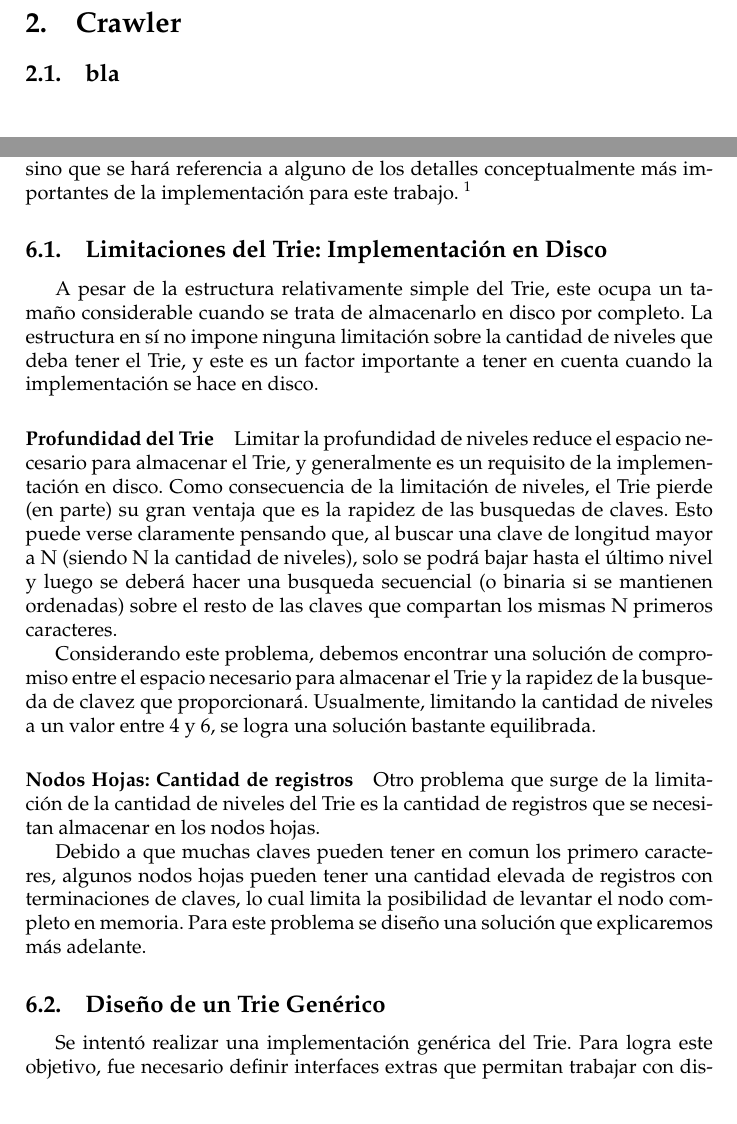
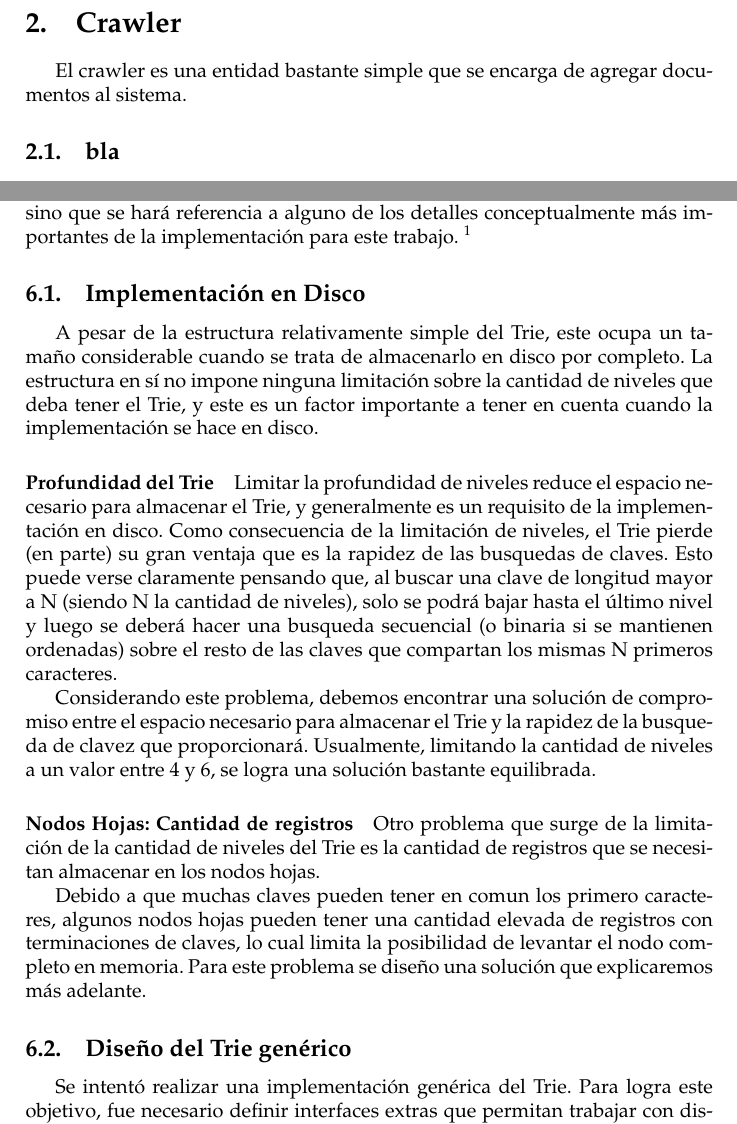
Before and after one commit to martinariel/datos-2009, a LaTeX paper (docs/2daEntrega/tex/main.tex, which reads docs/2daEntrega/tex/crawler.tex, docs/2daEntrega/tex/trie.tex): two parts of pages 4 and 8 of 11, joined at a grey line, cut so that both start at the same text. Compiled offline with pdfLaTeX; the source files are stored in an older character set and shown here as Unicode.

Commit message:
Mas cambios

```diff
--- a/docs/2daEntrega/tex/crawler.tex
+++ b/docs/2daEntrega/tex/crawler.tex
@@ -1,3 +1,4 @@
 \section{Crawler}
+El crawler es una entidad bastante simple que se encarga de agregar documentos al sistema.
 
 \subsection{bla}
--- a/docs/2daEntrega/tex/trie.tex
+++ b/docs/2daEntrega/tex/trie.tex
@@ -7,7 +7,7 @@ No se explicarán aquí todos los detalles específicos de la estructura del Tri
 los detalles conceptualmente más importantes de la implementación para este trabajo. \footnote{Puede encontrarse más
 información en http://es.wikipedia.org/wiki/Trie}
 
-\subsection{Limitaciones del Trie: Implementación en Disco}
+\subsection{Implementación en Disco}
 A pesar de la estructura relativamente simple del Trie, este ocupa un tamaño considerable cuando se trata de almacenarlo
 en disco por completo. La estructura en sí no impone ninguna limitación sobre la cantidad de niveles que deba tener el
 Trie, y este es un factor importante a tener en cuenta cuando la implementación se hace en disco.
@@ -31,7 +31,7 @@ Debido a que muchas claves pueden tener en comun los primero caracteres, algunos
 elevada de registros con terminaciones de claves, lo cual limita la posibilidad de levantar el nodo completo en memoria.
 Para este problema se diseño una solución que explicaremos más adelante.
 
-\subsection{Diseño de un Trie Genérico}
+\subsection{Diseño del Trie genérico}
 Se intentó realizar una implementación genérica del Trie. Para logra este objetivo, fue necesario definir interfaces
 extras que permitan trabajar con distintos tipos de datos.
 
```
Also changed, not shown: docs/2daEntrega/tex/bsharptree.tex (+1 -1 lines), docs/2daEntrega/tex/main.tex (+1 -1 lines), docs/2daEntrega/tex/img/crawler.png (added).
